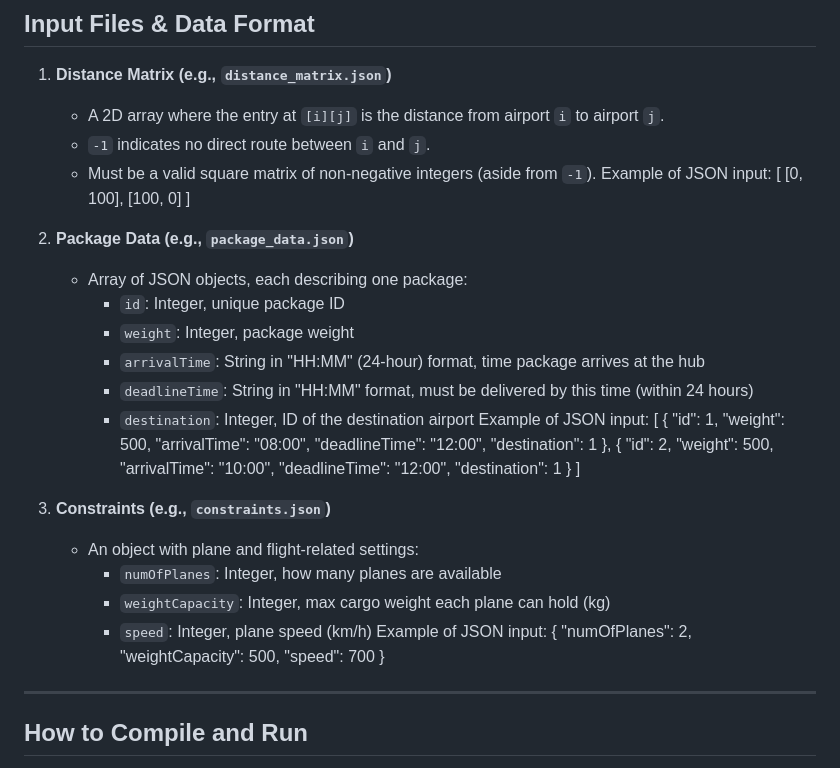
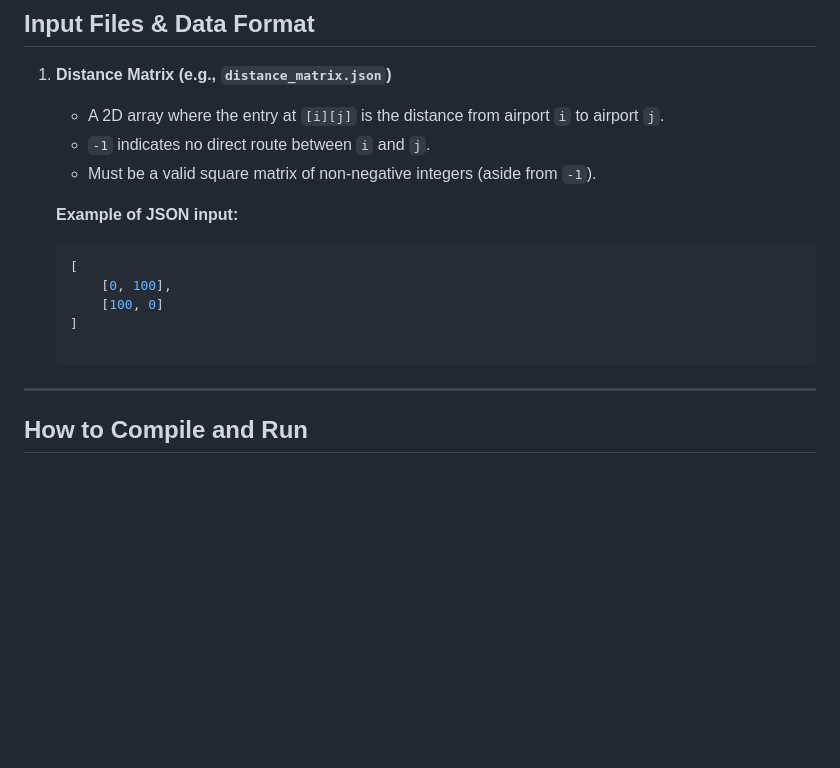
Before and after one commit to axyl-casc/AirplaneGraphProject, a Markdown page: README.md, the part around the change. Rendered like a GitHub page; blank space fills up the shorter version.

````diff
--- a/README.md
+++ b/README.md
@@ -55,36 +55,14 @@ TEMOO Cargo is an expedited cargo delivery system that schedules cargo planes fr
    - A 2D array where the entry at `[i][j]` is the distance from airport `i` to airport `j`.
    - `-1` indicates no direct route between `i` and `j`.
    - Must be a valid square matrix of non-negative integers (aside from `-1`).
-   Example of JSON input:
-      [
-      	[0, 100],
-      	[100, 0]
-      ]
 
-2. **Package Data (e.g., `package_data.json`)**
-   - Array of JSON objects, each describing one package:
-     - `id`: Integer, unique package ID
-     - `weight`: Integer, package weight
-     - `arrivalTime`: String in "HH:MM" (24-hour) format, time package arrives at the hub
-     - `deadlineTime`: String in "HH:MM" format, must be delivered by this time (within 24 hours)
-     - `destination`: Integer, ID of the destination airport
-   Example of JSON input:
-      [
-       { "id": 1, "weight": 500, "arrivalTime": "08:00", "deadlineTime": "12:00", "destination": 1 },
-          { "id": 2, "weight": 500, "arrivalTime": "10:00", "deadlineTime": "12:00", "destination": 1 }
-      ]
+   **Example of JSON input:**
+   ```json
+   [
+       [0, 100],
+       [100, 0]
+   ]
 
-3. **Constraints (e.g., `constraints.json`)**
-   - An object with plane and flight-related settings:
-     - `numOfPlanes`: Integer, how many planes are available
-     - `weightCapacity`: Integer, max cargo weight each plane can hold (kg)
-     - `speed`: Integer, plane speed (km/h)
-   Example of JSON input:
-      {
-      	"numOfPlanes": 2,
-      	"weightCapacity": 500,
-      	"speed": 700
-      }
 ---
 
 ## How to Compile and Run
````
